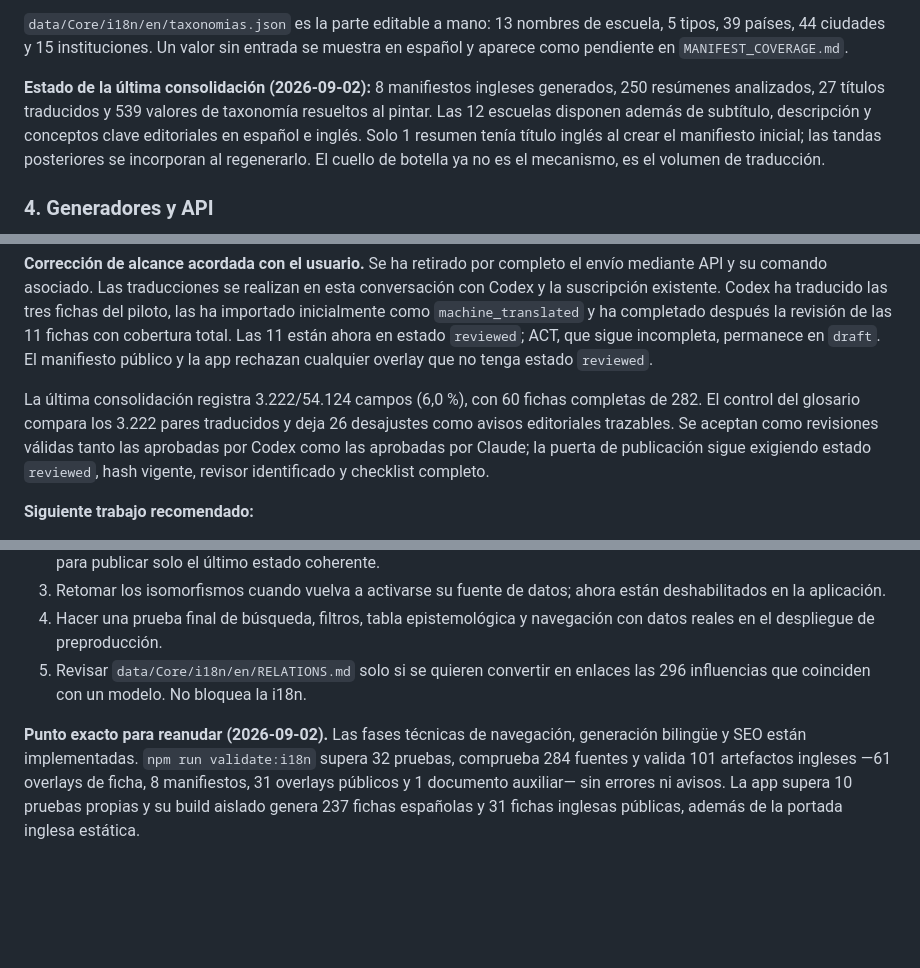
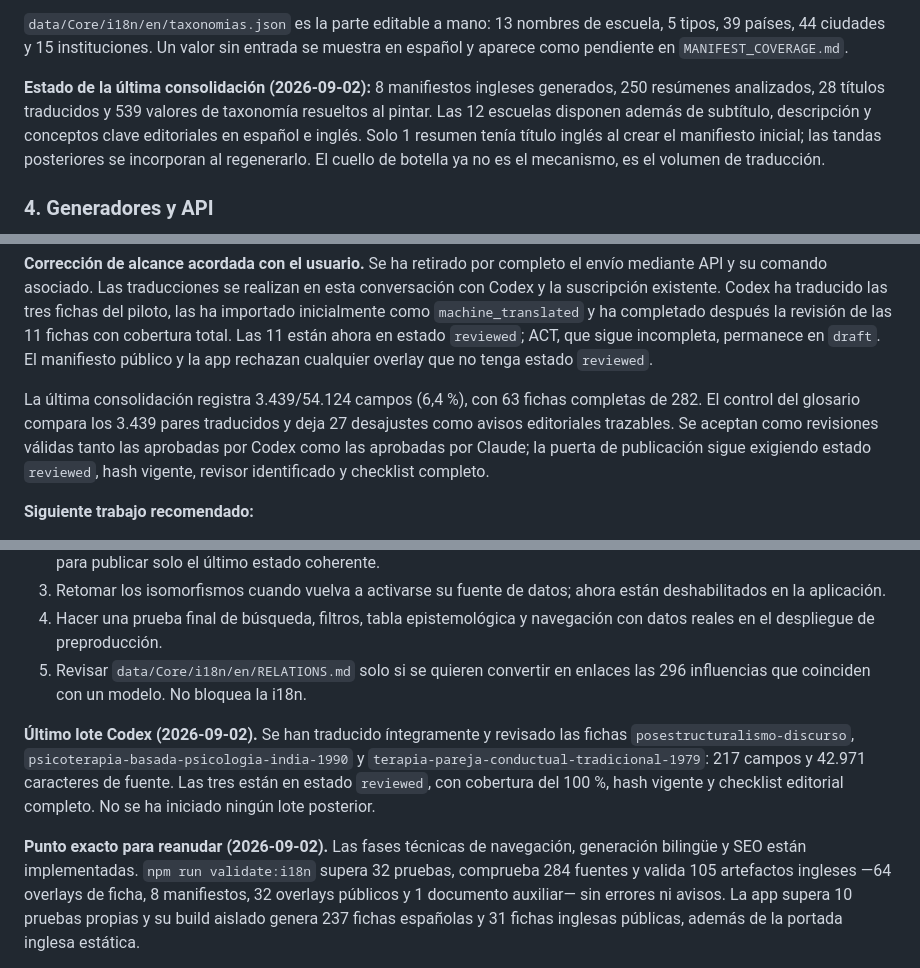
Before and after one commit to josepmunta-design/modelos-app, a Markdown page: INTERNACIONALIZACION_MODELOS.md, 3 parts joined by grey strips. Rendered like a GitHub page; blank space fills up the shorter version.

Commit message:
docs(i18n): record latest reviewed model batch

```diff
--- a/INTERNACIONALIZACION_MODELOS.md
+++ b/INTERNACIONALIZACION_MODELOS.md
@@ -282,7 +282,7 @@ escuela, 5 tipos, 39 países, 44 ciudades y 15 instituciones. Un valor sin entra
 se muestra en español y aparece como pendiente en `MANIFEST_COVERAGE.md`.
 
 **Estado de la última consolidación (2026-09-02):** 8 manifiestos ingleses
-generados, 250 resúmenes analizados, 27 títulos traducidos y 539 valores de
+generados, 250 resúmenes analizados, 28 títulos traducidos y 539 valores de
 taxonomía resueltos al pintar. Las 12 escuelas disponen además de subtítulo, descripción y
 conceptos clave editoriales en español e inglés. Solo 1 resumen tenía título
 inglés al crear el manifiesto inicial; las tandas posteriores se incorporan al
@@ -523,9 +523,9 @@ y ha completado después la revisión de las 11 fichas con cobertura total. Las
 `draft`. El manifiesto público y la app rechazan cualquier overlay que no tenga
 estado `reviewed`.
 
-La última consolidación registra 3.222/54.124 campos (6,0 %), con 60 fichas
-completas de 282. El control del glosario compara los 3.222 pares traducidos y
-deja 26 desajustes como avisos editoriales trazables. Se aceptan como revisiones
+La última consolidación registra 3.439/54.124 campos (6,4 %), con 63 fichas
+completas de 282. El control del glosario compara los 3.439 pares traducidos y
+deja 27 desajustes como avisos editoriales trazables. Se aceptan como revisiones
 válidas tanto las aprobadas por Codex como las aprobadas por Claude; la puerta de
 publicación sigue exigiendo estado `reviewed`, hash vigente, revisor identificado
 y checklist completo.
@@ -544,10 +544,17 @@ y checklist completo.
 5. Revisar `data/Core/i18n/en/RELATIONS.md` solo si se quieren convertir en
    enlaces las 296 influencias que coinciden con un modelo. No bloquea la i18n.
 
+**Último lote Codex (2026-09-02).** Se han traducido íntegramente y revisado las
+fichas `posestructuralismo-discurso`,
+`psicoterapia-basada-psicologia-india-1990` y
+`terapia-pareja-conductual-tradicional-1979`: 217 campos y 42.971 caracteres de
+fuente. Las tres están en estado `reviewed`, con cobertura del 100 %, hash
+vigente y checklist editorial completo. No se ha iniciado ningún lote posterior.
+
 **Punto exacto para reanudar (2026-09-02).** Las fases técnicas de navegación,
 generación bilingüe y SEO están implementadas. `npm run validate:i18n` supera 32
-pruebas, comprueba 284 fuentes y valida 101 artefactos ingleses —61 overlays de
-ficha, 8 manifiestos, 31 overlays públicos y 1 documento auxiliar— sin errores
+pruebas, comprueba 284 fuentes y valida 105 artefactos ingleses —64 overlays de
+ficha, 8 manifiestos, 32 overlays públicos y 1 documento auxiliar— sin errores
 ni avisos. La app supera
 10 pruebas propias y su build aislado genera 237 fichas españolas y 31 fichas
 inglesas públicas, además de la portada inglesa estática.
```
Also changed, not shown: other parts of INTERNACIONALIZACION_MODELOS.md (+1 -1 lines).
